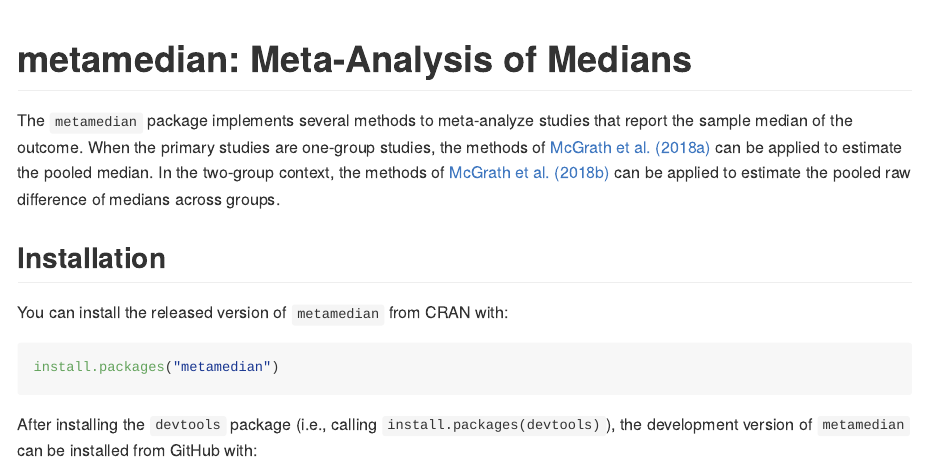
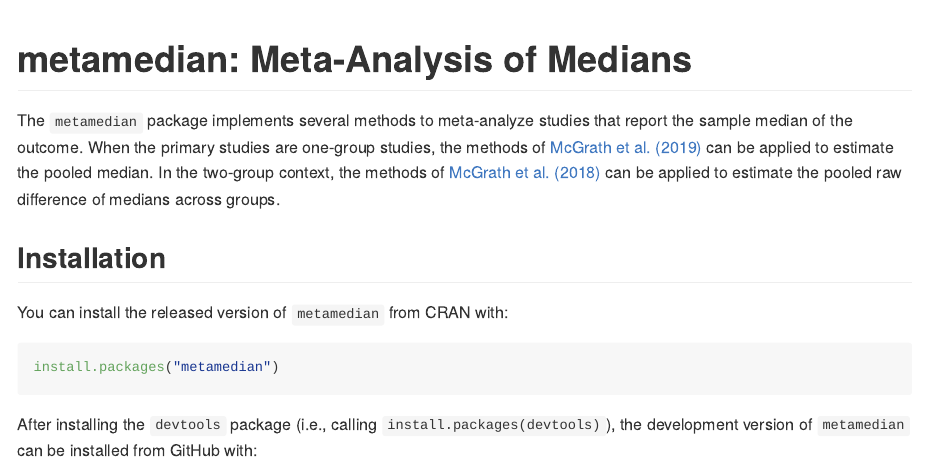
Before and after one commit to stmcg/metamedian, an R Markdown document (README.Rmd): the page in a window 1100 px wide, from its top. The pictures show the output file README.md that the author committed with the source, drawn offline in the style of GitHub; badge pictures from the web are left out.

Commit message:
Updated references (part 2)

```diff
--- a/README.Rmd
+++ b/README.Rmd
@@ -19,7 +19,7 @@
 [![CRAN_Download_Badge](https://cranlogs.r-pkg.org/badges/metamedian)](https://www.r-pkg.org/pkg/metamedian)
 [![CRAN_Download_Badge_All](https://cranlogs.r-pkg.org/badges/grand-total/metamedian)](https://www.r-pkg.org/pkg/metamedian)
 
-The `metamedian` package implements several methods to meta-analyze studies that report the sample median of the outcome. When the primary studies are one-group studies, the methods of [McGrath et al. (2018a)](https://onlinelibrary.wiley.com/doi/abs/10.1002/sim.8013?af=R) can be applied to estimate the pooled median. In the two-group context, the methods of [McGrath et al. (2018b)](https://arxiv.org/abs/1809.01278) can be applied to estimate the pooled raw difference of medians across groups.
+The `metamedian` package implements several methods to meta-analyze studies that report the sample median of the outcome. When the primary studies are one-group studies, the methods of [McGrath et al. (2019)](https://onlinelibrary.wiley.com/doi/abs/10.1002/sim.8013?af=R) can be applied to estimate the pooled median. In the two-group context, the methods of [McGrath et al. (2018)](https://arxiv.org/abs/1809.01278) can be applied to estimate the pooled raw difference of medians across groups.
 
 ## Installation
 
```
Also changed, not shown: README.md.
